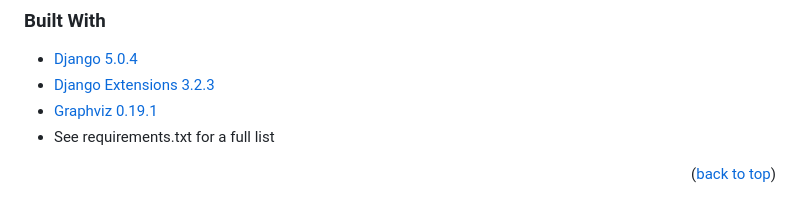
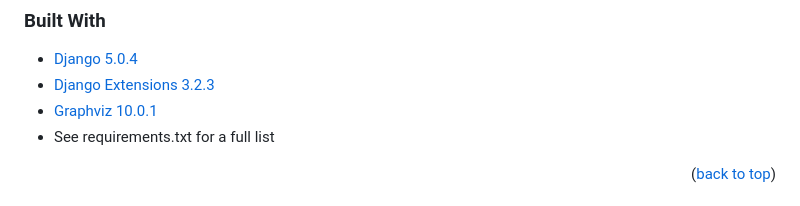
Before and after one commit to drobb2020/django_extensions_example, a Markdown page: README.md, the part around one of its changes. GitHub-like rendering.

Commit message:
Updated graphviz version

```diff
--- a/README.md
+++ b/README.md
@@ -85,7 +85,7 @@ This project was setup to explore django-extensions and lear more about what it
 
 * [Django 5.0.4](https://www.djangoproject.com/)
 * [Django Extensions 3.2.3](https://django-extensions.readthedocs.io/en/latest/)
-* [Graphviz 0.19.1](https://graphviz.org/)
+* [Graphviz 10.0.1](https://graphviz.org/)
 * See requirements.txt for a full list
 
 <p align="right">(<a href="#top">back to top</a>)</p>
```
Also changed, not shown: other parts of README.md (+1 -1 lines).
